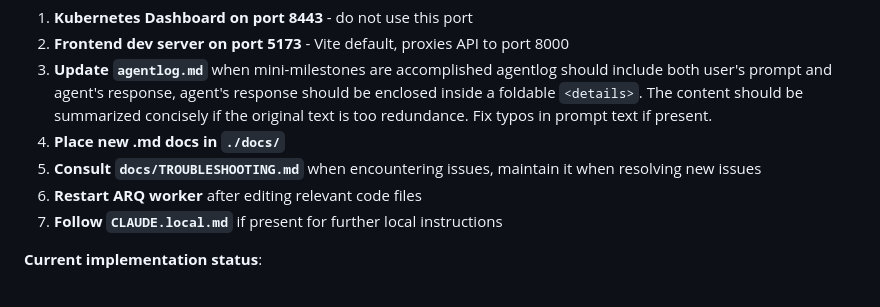
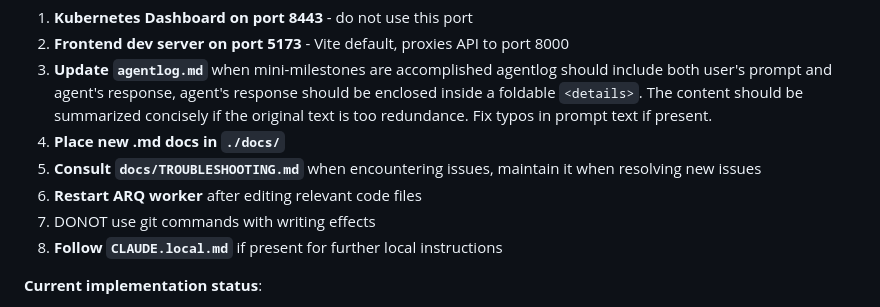
Before and after one commit to novitalabs/inference-autotuner, a Markdown page: CLAUDE.md, the part around the change. Drawn GitHub-style.

```diff
--- a/CLAUDE.md
+++ b/CLAUDE.md
@@ -490,7 +490,8 @@ HF_TOKEN=<your-token>            # Optional: for gated models
 4. **Place new .md docs in `./docs/`**
 5. **Consult `docs/TROUBLESHOOTING.md`** when encountering issues, maintain it when resolving new issues
 6. **Restart ARQ worker** after editing relevant code files
-7. **Follow `CLAUDE.local.md`** if present for further local instructions
+7. DONOT use git commands with writing effects
+8. **Follow `CLAUDE.local.md`** if present for further local instructions
 
 **Current implementation status**:
 - ✅ **React frontend is fully implemented** (Dashboard, Tasks, Experiments, Container monitoring)
```
